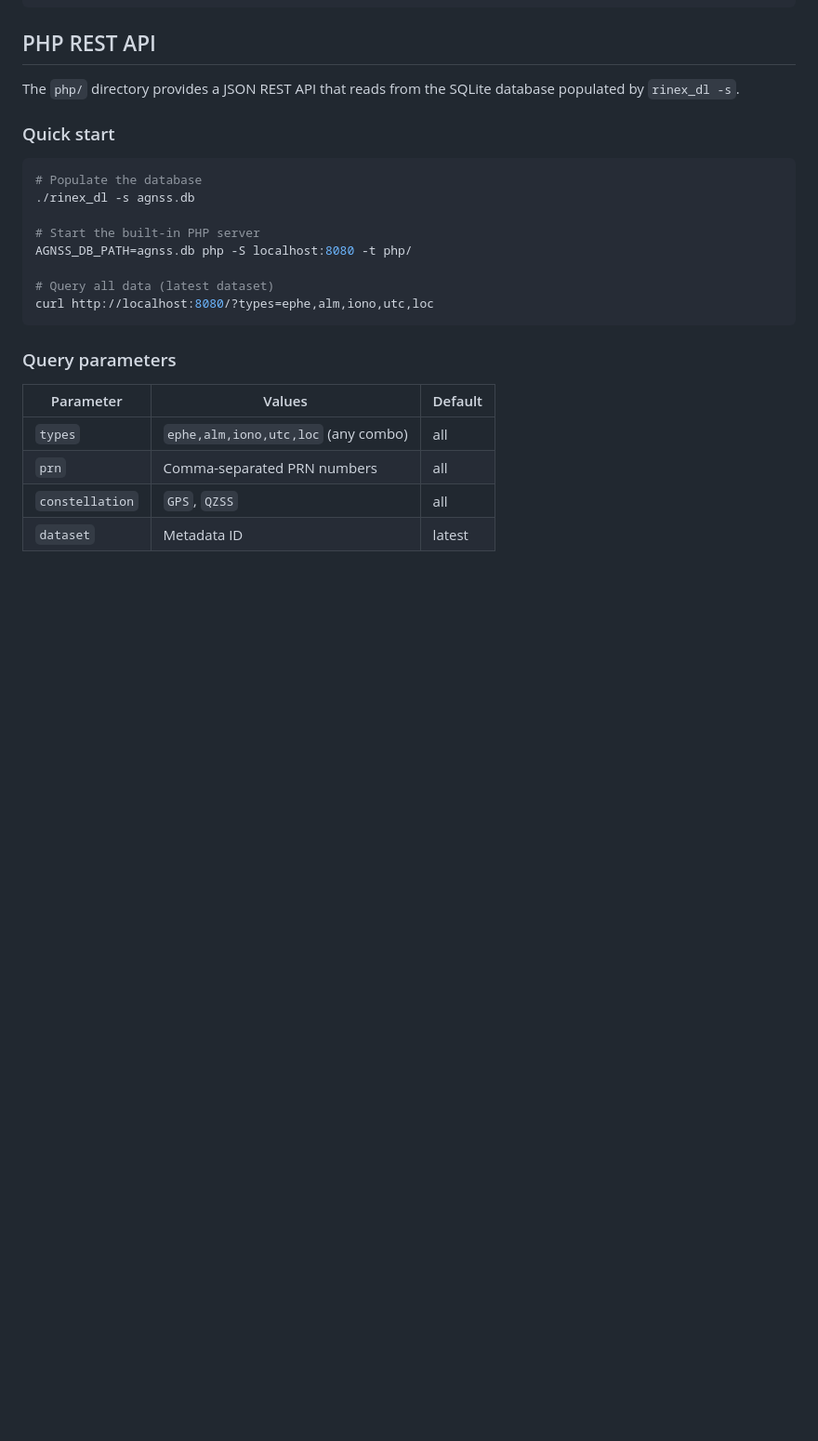
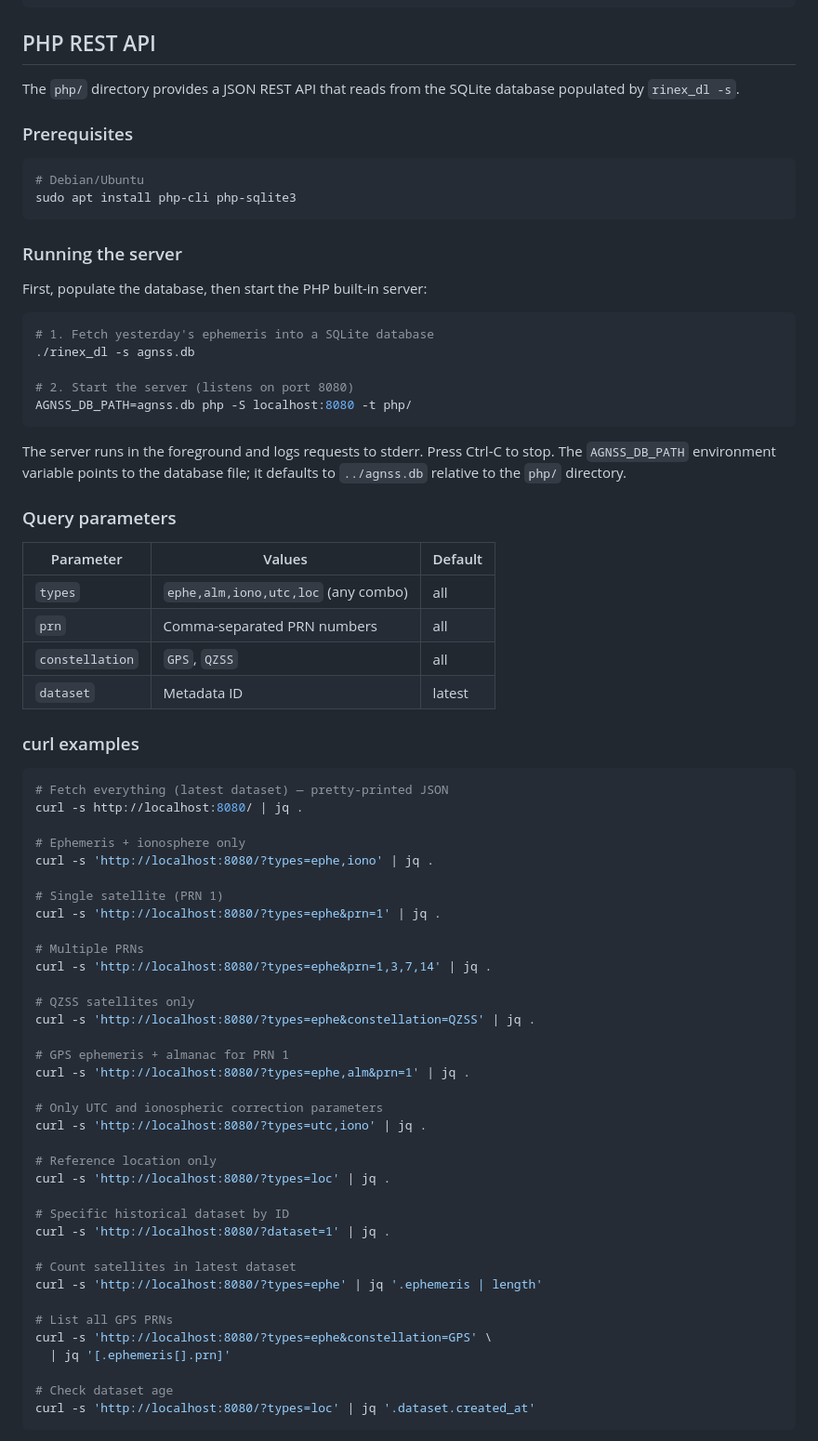
Before and after one commit to vjardin/nrf-agps, a Markdown page: README.md, the part around one of its changes. Shown at 93% size. Drawn GitHub-style; blank space fills up the shorter version.

Commit message:
readme: expand PHP REST API docs with curl examples

````diff
--- a/README.md
+++ b/README.md
@@ -103,18 +103,29 @@ populates a SQLite database (`-s`).
 The `php/` directory provides a JSON REST API that reads from the SQLite
 database populated by `rinex_dl -s`.
 
-### Quick start
+### Prerequisites
 
 ```sh
-# Populate the database
+# Debian/Ubuntu
+sudo apt install php-cli php-sqlite3
+```
+
+### Running the server
+
+First, populate the database, then start the PHP built-in server:
+
+```sh
+# 1. Fetch yesterday's ephemeris into a SQLite database
 ./rinex_dl -s agnss.db
 
-# Start the built-in PHP server
+# 2. Start the server (listens on port 8080)
 AGNSS_DB_PATH=agnss.db php -S localhost:8080 -t php/
+```
 
-# Query all data (latest dataset)
-curl http://localhost:8080/?types=ephe,alm,iono,utc,loc
-```
+The server runs in the foreground and logs requests to stderr.
+Press Ctrl-C to stop.  The `AGNSS_DB_PATH` environment variable
+points to the database file; it defaults to `../agnss.db` relative
+to the `php/` directory.
 
 ### Query parameters
 
@@ -124,3 +135,45 @@ curl http://localhost:8080/?types=ephe,alm,iono,utc,loc
 | `prn`           | Comma-separated PRN numbers          | all     |
 | `constellation` | `GPS`, `QZSS`                        | all     |
 | `dataset`       | Metadata ID                          | latest  |
+
+### curl examples
+
+```sh
+# Fetch everything (latest dataset) — pretty-printed JSON
+curl -s http://localhost:8080/ | jq .
+
+# Ephemeris + ionosphere only
+curl -s 'http://localhost:8080/?types=ephe,iono' | jq .
+
+# Single satellite (PRN 1)
+curl -s 'http://localhost:8080/?types=ephe&prn=1' | jq .
+
+# Multiple PRNs
+curl -s 'http://localhost:8080/?types=ephe&prn=1,3,7,14' | jq .
+
+# QZSS satellites only
+curl -s 'http://localhost:8080/?types=ephe&constellation=QZSS' | jq .
+
+# GPS ephemeris + almanac for PRN 1
+curl -s 'http://localhost:8080/?types=ephe,alm&prn=1' | jq .
+
+# Only UTC and ionospheric correction parameters
+curl -s 'http://localhost:8080/?types=utc,iono' | jq .
+
+# Reference location only
+curl -s 'http://localhost:8080/?types=loc' | jq .
+
+# Specific historical dataset by ID
+curl -s 'http://localhost:8080/?dataset=1' | jq .
+
+# Count satellites in latest dataset
+curl -s 'http://localhost:8080/?types=ephe' | jq '.ephemeris | length'
+
+# List all GPS PRNs
+curl -s 'http://localhost:8080/?types=ephe&constellation=GPS' \
+  | jq '[.ephemeris[].prn]'
+
+# Check dataset age
+curl -s 'http://localhost:8080/?types=loc' | jq '.dataset.created_at'
+```
+
````
Also changed, not shown: other parts of README.md (+52 -0 lines).
